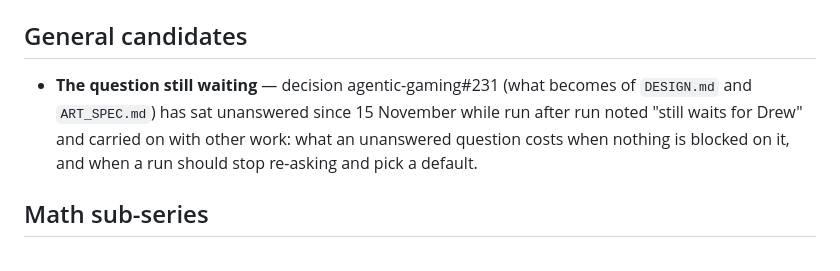
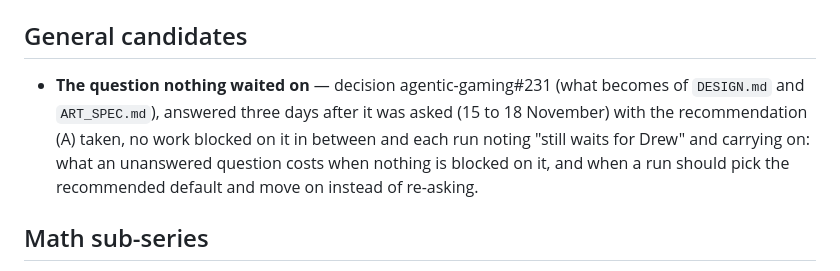
Before and after one commit to N3rdage/bonsaiGame, a Markdown page: blog/BACKLOG.md, the part around the change. GitHub-like rendering.

```diff
--- a/blog/BACKLOG.md
+++ b/blog/BACKLOG.md
@@ -6,7 +6,7 @@ Current published posts: see `blog/` (or the "Posts so far" list in the project
 
 ## General candidates
 
-- **The question still waiting** — decision agentic-gaming#231 (what becomes of `DESIGN.md` and `ART_SPEC.md`) has sat unanswered since 15 November while run after run noted "still waits for Drew" and carried on with other work: what an unanswered question costs when nothing is blocked on it, and when a run should stop re-asking and pick a default.
+- **The question nothing waited on** — decision agentic-gaming#231 (what becomes of `DESIGN.md` and `ART_SPEC.md`), answered three days after it was asked (15 to 18 November) with the recommendation (A) taken, no work blocked on it in between and each run noting "still waits for Drew" and carrying on: what an unanswered question costs when nothing is blocked on it, and when a run should pick the recommended default and move on instead of re-asking.
 
 ## Math sub-series
 
```
Also changed, not shown: blog/2026-11-19-01-texture-is-spent-not-spread.md (added, +71 -0 lines), blog/images/inked-retune-shed-after.png (added), blog/images/inked-retune-shed-before.png (added).
